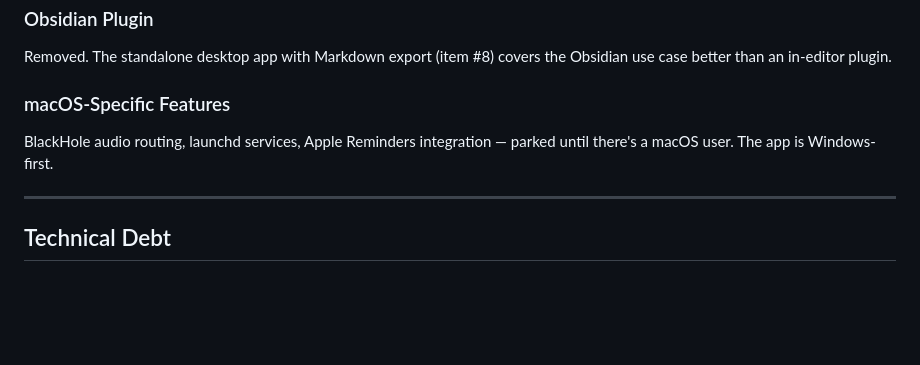
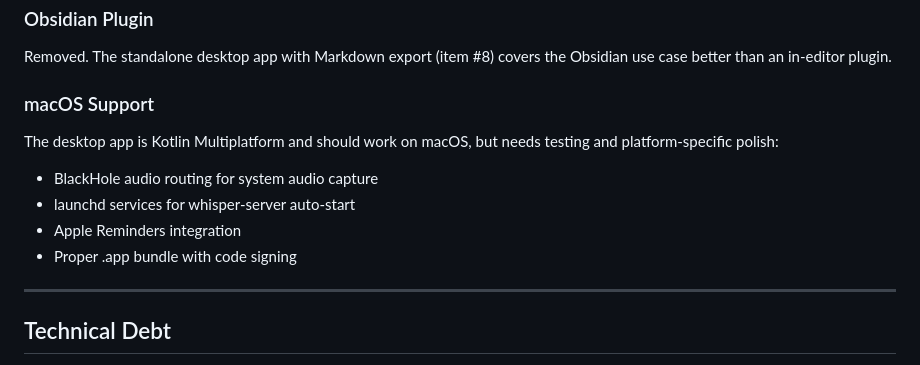
Before and after one commit to ColourTR33/Jeeves, a Markdown page: BACKLOG.md, the part around one of its changes. GitHub-like rendering; blank space fills up the shorter version.

```diff
--- a/BACKLOG.md
+++ b/BACKLOG.md
@@ -231,8 +272,12 @@ Global and in-app keyboard shortcuts for power users.
 ### Obsidian Plugin
 Removed. The standalone desktop app with Markdown export (item #8) covers the Obsidian use case better than an in-editor plugin.
 
-### macOS-Specific Features
-BlackHole audio routing, launchd services, Apple Reminders integration — parked until there's a macOS user. The app is Windows-first.
+### macOS Support
+The desktop app is Kotlin Multiplatform and should work on macOS, but needs testing and platform-specific polish:
+- BlackHole audio routing for system audio capture
+- launchd services for whisper-server auto-start
+- Apple Reminders integration
+- Proper .app bundle with code signing
 
 ---
 
```
Also changed, not shown: other parts of BACKLOG.md (+46 -5 lines).
